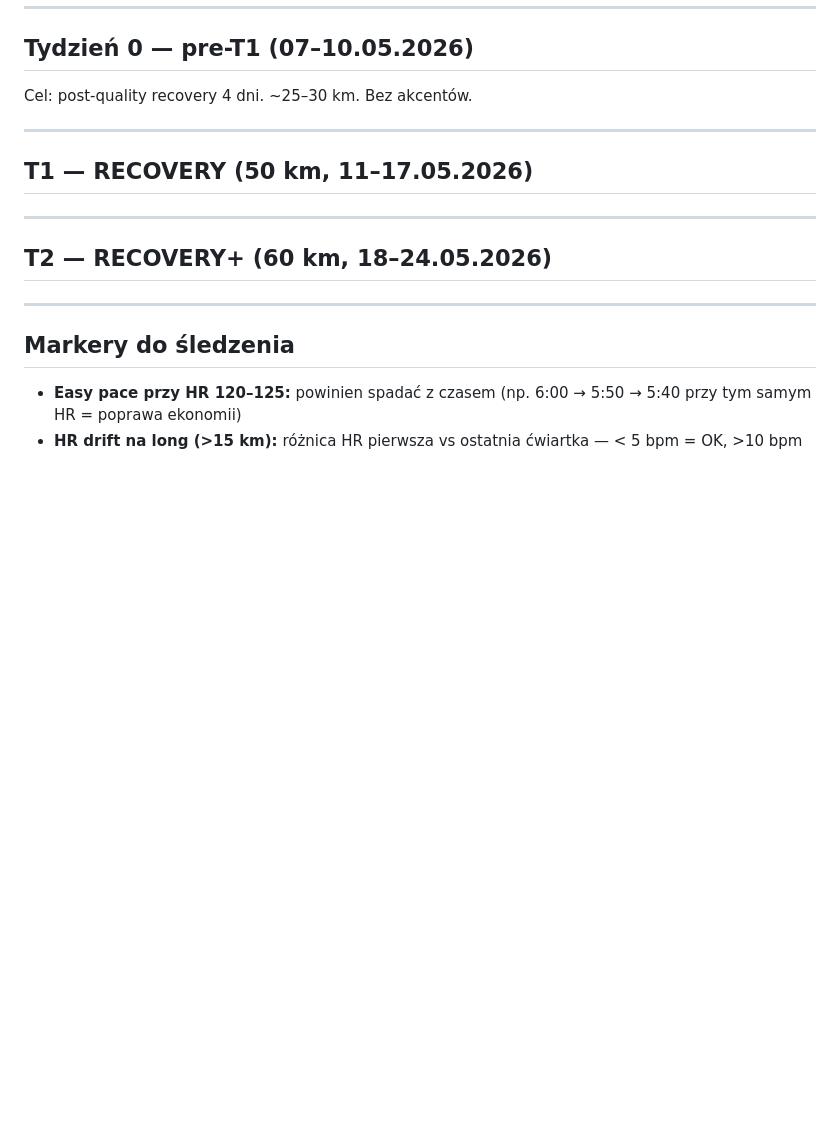
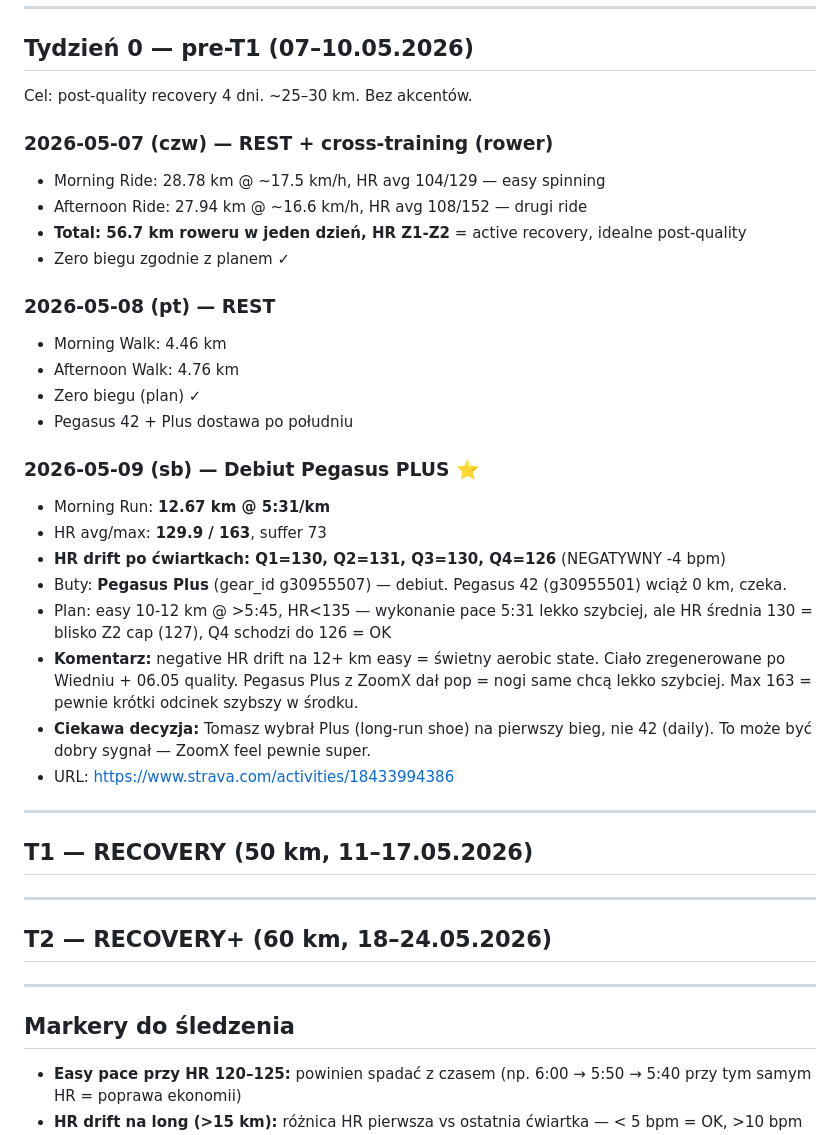
Before and after one commit to przebi/maraton-chicago-2026, a Markdown page: training_log.md, the part around the change. Rendered like a GitHub page; blank space fills up the shorter version.

Commit message:
Update Strava 07-09.05: rower + spacery + debiut Pegasus Plus
09.05 (sb) — debiut Pegasus PLUS (NIE 42):
- 12.67 km @ 5:31/km, HR avg 130, max 163
- HR drift NEGATYWNY: Q1=130 → Q4=126 (-4 bpm)
- = świetny aerobic state, recovery działa po Wiedniu + 06.05 quality

07.05 (czw): 2× Ride 28+28 km (active recovery)
08.05 (pt): 2× Walk + paczka Nike

Plus aktualne mileage arsenalu z Strava API:
- Pegasus 42: 0 km (czeka)
- Pegasus Plus: 12.7 km (debiut 09.05)
- Tempo Next%: 268 km
- Alphafly 2: 64 km
- Adios Pro 4: 21.3 km
- PrimeX 3: 42.4 km (Wiedeń)
- PrimeX 1: 48 km
- PrimeX 2 para B: 0 km (race Chicago)

Refresh Strava token (wygasł), zapisany nowy w .env.

Co-Authored-By: Claude Opus 4.7 (1M context) <noreply@anthropic.com>

```diff
--- a/training_log.md
+++ b/training_log.md
@@ -112,7 +112,27 @@ W sesjach z czystym streamem najwyższe odczyty:
 
 Cel: post-quality recovery 4 dni. ~25–30 km. Bez akcentów.
 
-<!-- /coach-update wciągnie ze Stravy automatycznie. -->
+### 2026-05-07 (czw) — REST + cross-training (rower)
+- Morning Ride: 28.78 km @ ~17.5 km/h, HR avg 104/129 — easy spinning
+- Afternoon Ride: 27.94 km @ ~16.6 km/h, HR avg 108/152 — drugi ride
+- **Total: 56.7 km roweru w jeden dzień, HR Z1-Z2** = active recovery, idealne post-quality
+- Zero biegu zgodnie z planem ✓
+
+### 2026-05-08 (pt) — REST
+- Morning Walk: 4.46 km
+- Afternoon Walk: 4.76 km
+- Zero biegu (plan) ✓
+- Pegasus 42 + Plus dostawa po południu
+
+### 2026-05-09 (sb) — Debiut **Pegasus PLUS** ⭐
+- Morning Run: **12.67 km @ 5:31/km**
+- HR avg/max: **129.9 / 163**, suffer 73
+- **HR drift po ćwiartkach: Q1=130, Q2=131, Q3=130, Q4=126** (NEGATYWNY -4 bpm)
+- Buty: **Pegasus Plus** (gear_id g30955507) — debiut. Pegasus 42 (g30955501) wciąż 0 km, czeka.
+- Plan: easy 10-12 km @ >5:45, HR<135 — wykonanie pace 5:31 lekko szybciej, ale HR średnia 130 = blisko Z2 cap (127), Q4 schodzi do 126 = OK
+- **Komentarz:** negative HR drift na 12+ km easy = świetny aerobic state. Ciało zregenerowane po Wiedniu + 06.05 quality. Pegasus Plus z ZoomX dał pop = nogi same chcą lekko szybciej. Max 163 = pewnie krótki odcinek szybszy w środku.
+- **Ciekawa decyzja:** Tomasz wybrał Plus (long-run shoe) na pierwszy bieg, nie 42 (daily). To może być dobry sygnał — ZoomX feel pewnie super.
+- URL: https://www.strava.com/activities/18433994386
 
 ---
 
```
